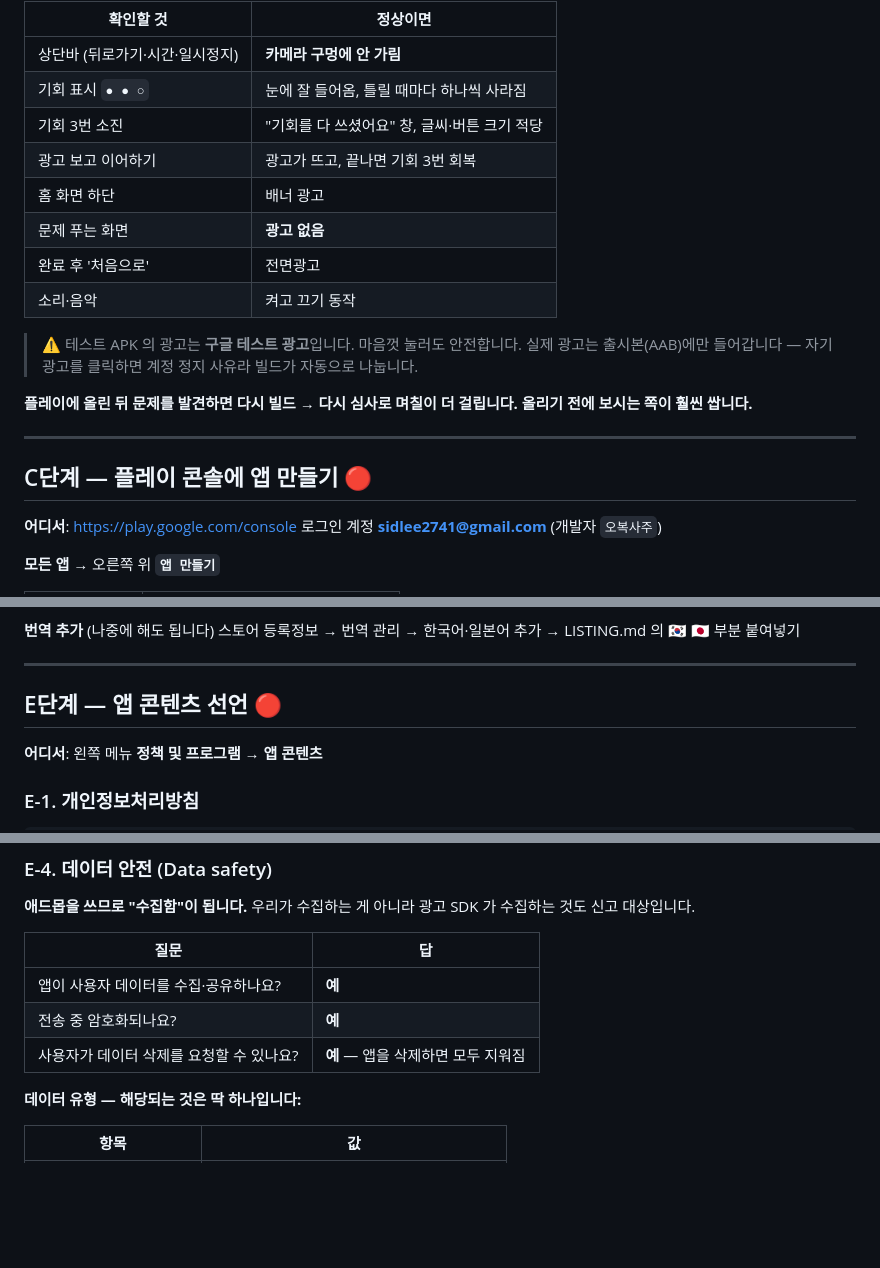
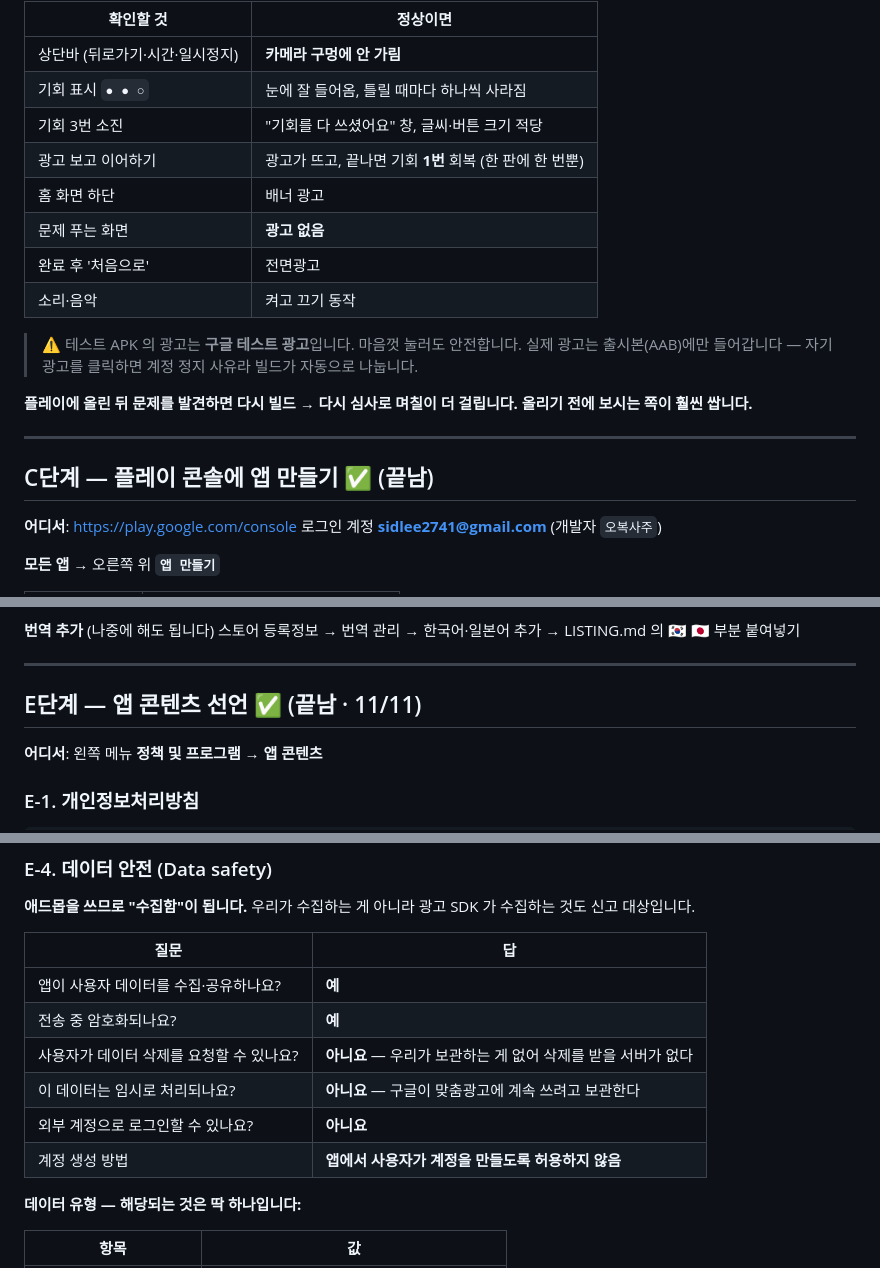
Before and after one commit to nobrain1988-bot/sudoku-guardians, a Markdown page: RELEASE.md, 3 parts joined by grey strips. GitHub-like rendering; blank space fills up the shorter version.

```diff
--- a/RELEASE.md
+++ b/RELEASE.md
@@ -77,7 +77,7 @@ $25 결제·D-U-N-S·신원인증이 끝나 있습니다. **테스터 12명 / 14
 | 상단바 (뒤로가기·시간·일시정지) | **카메라 구멍에 안 가림** |
 | 기회 표시 `● ● ○` | 눈에 잘 들어옴, 틀릴 때마다 하나씩 사라짐 |
 | 기회 3번 소진 | "기회를 다 쓰셨어요" 창, 글씨·버튼 크기 적당 |
-| 광고 보고 이어하기 | 광고가 뜨고, 끝나면 기회 3번 회복 |
+| 광고 보고 이어하기 | 광고가 뜨고, 끝나면 기회 **1번** 회복 (한 판에 한 번뿐) |
 | 홈 화면 하단 | 배너 광고 |
 | 문제 푸는 화면 | **광고 없음** |
 | 완료 후 '처음으로' | 전면광고 |
@@ -92,7 +92,7 @@ $25 결제·D-U-N-S·신원인증이 끝나 있습니다. **테스터 12명 / 14
 
 ---
 
-## C단계 — 플레이 콘솔에 앱 만들기 🔴
+## C단계 — 플레이 콘솔에 앱 만들기 ✅ (끝남)
 
 **어디서**: https://play.google.com/console
 로그인 계정 **sidlee2741@gmail.com** (개발자 `오복사주`)
@@ -143,7 +145,7 @@ $25 결제·D-U-N-S·신원인증이 끝나 있습니다. **테스터 12명 / 14
 
 ---
 
-## E단계 — 앱 콘텐츠 선언 🔴
+## E단계 — 앱 콘텐츠 선언 ✅ (끝남 · 11/11)
 
 **어디서**: 왼쪽 메뉴 **정책 및 프로그램 → 앱 콘텐츠**
 
@@ -173,7 +175,10 @@ https://nobrain1988-bot.github.io/sudoku-guardians/privacy.html
 |---|---|
 | 앱이 사용자 데이터를 수집·공유하나요? | **예** |
 | 전송 중 암호화되나요? | **예** |
-| 사용자가 데이터 삭제를 요청할 수 있나요? | **예** — 앱을 삭제하면 모두 지워짐 |
+| 사용자가 데이터 삭제를 요청할 수 있나요? | **아니요** — 우리가 보관하는 게 없어 삭제를 받을 서버가 없다 |
+| 이 데이터는 임시로 처리되나요? | **아니요** — 구글이 맞춤광고에 계속 쓰려고 보관한다 |
+| 외부 계정으로 로그인할 수 있나요? | **아니요** |
+| 계정 생성 방법 | **앱에서 사용자가 계정을 만들도록 허용하지 않음** |
 
 **데이터 유형 — 해당되는 것은 딱 하나입니다:**
 
```
Also changed, not shown: other parts of RELEASE.md (+23 -10 lines).
